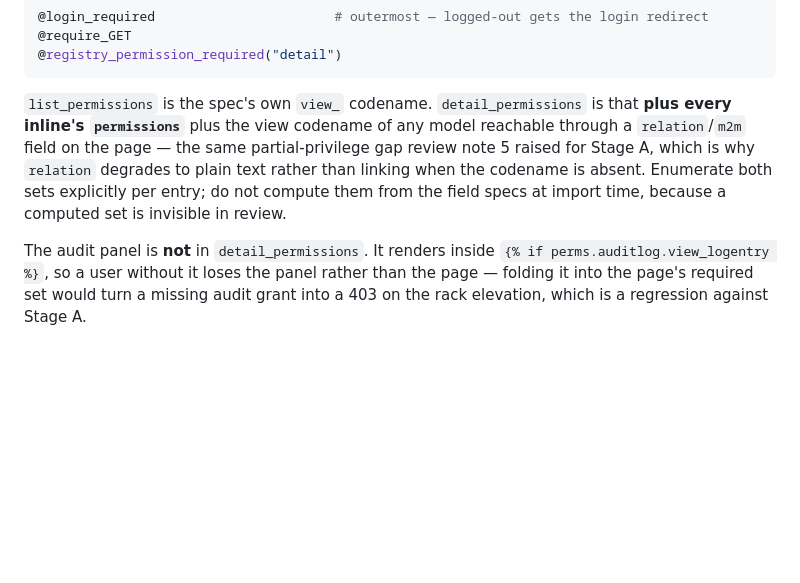
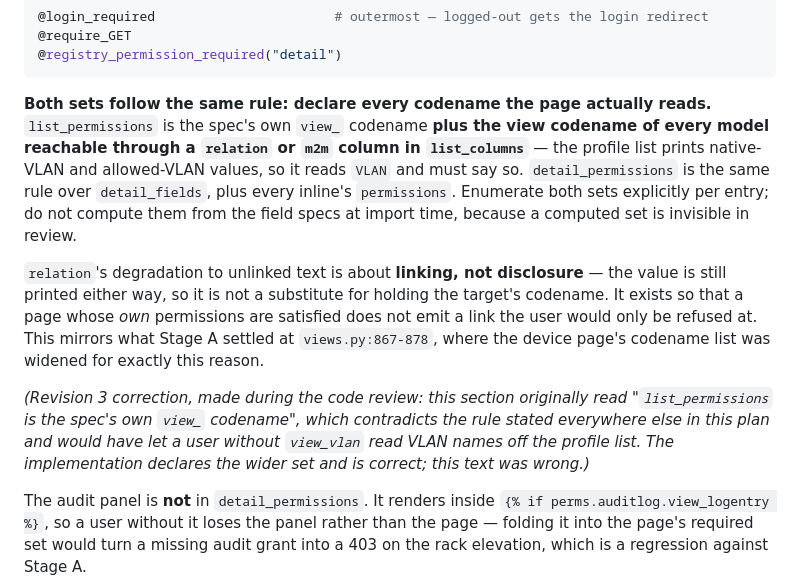
Before and after one commit to misnow1/network-addresser-9000, a Markdown page: PLAN-read-only-ui.md, the part around the change. GitHub-like rendering; blank space fills up the shorter version.

Commit message:
Correct the Stage B list-permission rule (plan rev 3 amendment)
The Stage B access-control section said "list_permissions is the spec's own
view_ codename", which contradicts the rule the rest of the plan states — that
each view declares the full set of codenames it actually reads — and which the
implementation correctly ignored. The code review caught the divergence and read
it as an implementation bug; it is a plan bug.

The profile list renders native VLAN and allowed VLANs as values. Degrading a
relation to unlinked text withholds the *link*, not the data, so a user without
view_vlan would have read VLAN names off that page under the plan's original
wording. Stage A settled the same question the same way at views.py:867-878.

No code change; the implementation already does the right thing.

Co-Authored-By: Claude Opus 5 <noreply@anthropic.com>

````diff
--- a/PLAN-read-only-ui.md
+++ b/PLAN-read-only-ui.md
@@ -585,12 +585,25 @@ load-bearing:
 @registry_permission_required("detail")
 ```
 
-`list_permissions` is the spec's own `view_` codename. `detail_permissions` is that **plus
-every inline's `permissions`** plus the view codename of any model reachable through a
-`relation`/`m2m` field on the page — the same partial-privilege gap review note 5 raised for
-Stage A, which is why `relation` degrades to plain text rather than linking when the codename
-is absent. Enumerate both sets explicitly per entry; do not compute them from the field specs
-at import time, because a computed set is invisible in review.
+**Both sets follow the same rule: declare every codename the page actually reads.**
+`list_permissions` is the spec's own `view_` codename **plus the view codename of every model
+reachable through a `relation` or `m2m` column in `list_columns`** — the profile list prints
+native-VLAN and allowed-VLAN values, so it reads `VLAN` and must say so. `detail_permissions`
+is the same rule over `detail_fields`, plus every inline's `permissions`. Enumerate both sets
+explicitly per entry; do not compute them from the field specs at import time, because a
+computed set is invisible in review.
+
+`relation`'s degradation to unlinked text is about **linking, not disclosure** — the value is
+still printed either way, so it is not a substitute for holding the target's codename. It
+exists so that a page whose *own* permissions are satisfied does not emit a link the user
+would only be refused at. This mirrors what Stage A settled at `views.py:867-878`, where the
+device page's codename list was widened for exactly this reason.
+
+*(Revision 3 correction, made during the code review: this section originally read
+"`list_permissions` is the spec's own `view_` codename", which contradicts the rule stated
+everywhere else in this plan and would have let a user without `view_vlan` read VLAN names
+off the profile list. The implementation declares the wider set and is correct; this text
+was wrong.)*
 
 The audit panel is **not** in `detail_permissions`. It renders inside
 `{% if perms.auditlog.view_logentry %}`, so a user without it loses the panel rather than the
````
